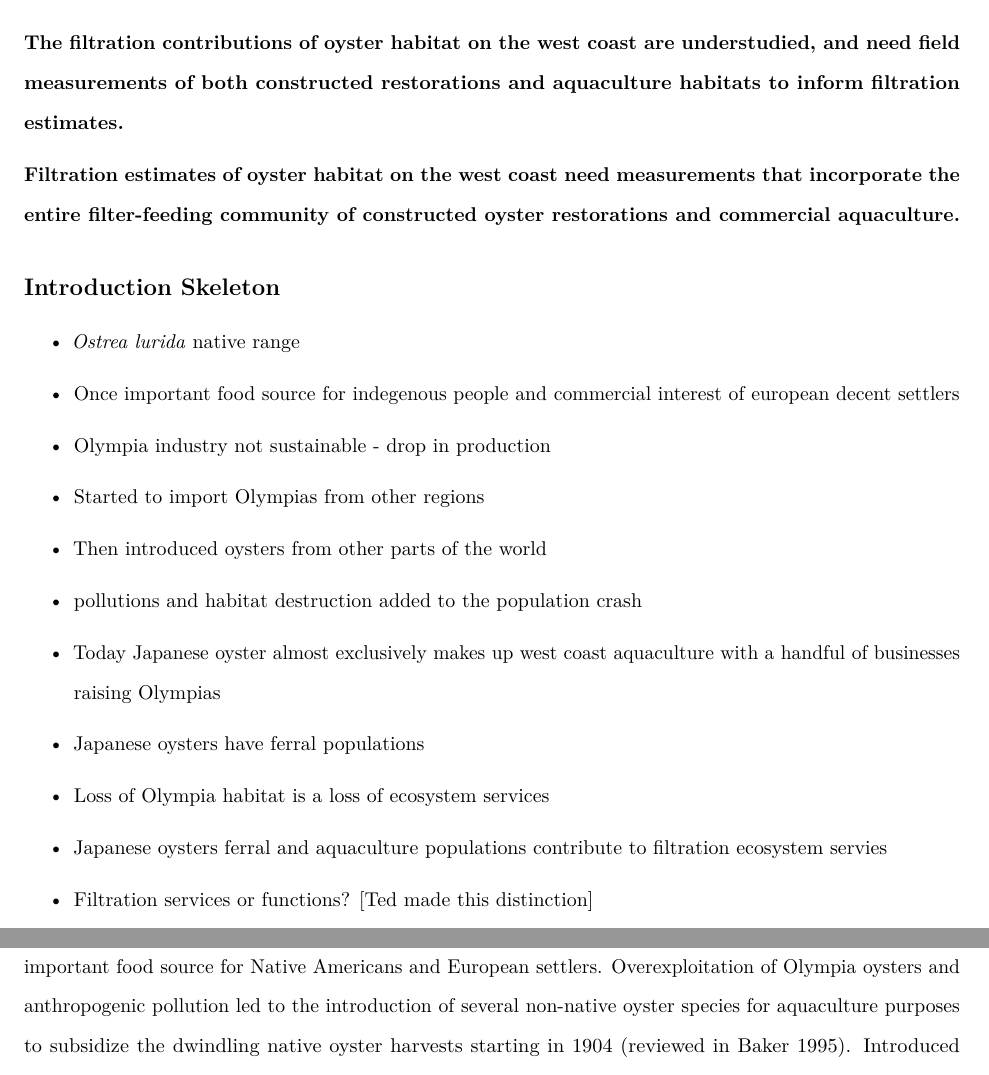
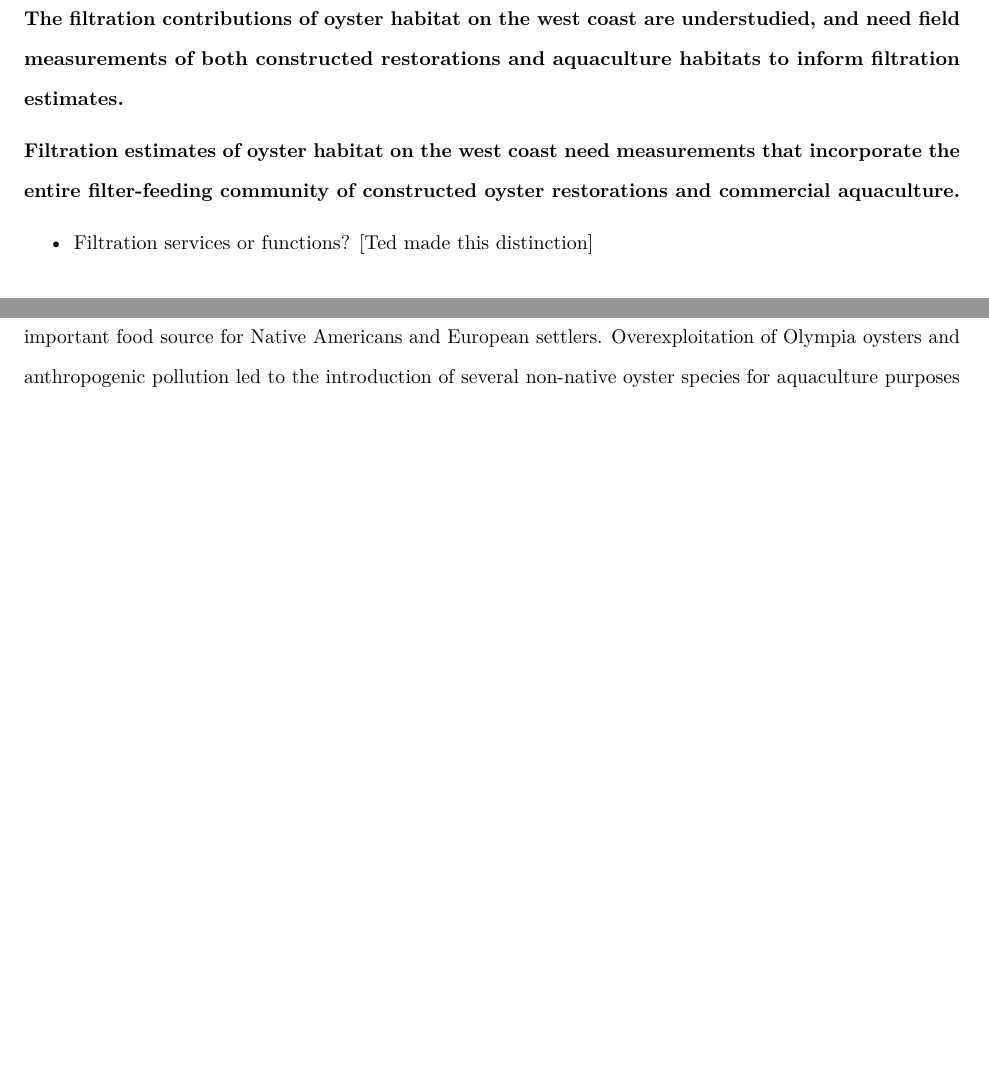
Before and after one commit to theamarks/Oyster-Insitu-Filtration, an R Markdown document (Thesis_Manuscript/Thesis_Introduction.Rmd): two parts of pages 1 and 4 of 6 before the commit and two parts of pages 1 and 3 of 5 after it, joined at a grey line, cut so that both start at the same text, the shorter picture padded with empty space. Rendered offline with R 4.5, knitr and Pandoc, then LaTeX, with nearby package versions; a font, style sheet, LaTeX package, included part or bibliography that could not be used is replaced or left out.

Commit message:
removed introduciton skeleton. Wasn't using it, and I kept changing the structure of information

```diff
--- a/Thesis_Manuscript/Thesis_Introduction.Rmd
+++ b/Thesis_Manuscript/Thesis_Introduction.Rmd
@@ -14,28 +14,6 @@ output:
 **The filtration contributions of oyster habitat on the west coast are understudied, and need field measurements of both constructed restorations and aquaculture habitats to inform filtration estimates.**
 
 **Filtration estimates of oyster habitat on the west coast need measurements that incorporate the entire filter-feeding community of constructed oyster restorations and commercial aquaculture.**
-
-## Introduction Skeleton
-
-  + *Ostrea lurida* native range
-
-  + Once important food source for indegenous people and commercial interest of european decent settlers
-
-  + Olympia industry not sustainable - drop in production
-
-  + Started to import Olympias from other regions
-
-  + Then introduced oysters from other parts of the world
-
-  + pollutions and habitat destruction added to the population crash
-
-  + Today Japanese oyster almost exclusively makes up west coast aquaculture with a handful of businesses raising Olympias
-
-  + Japanese oysters have ferral populations
-
-  + Loss of Olympia habitat is a loss of ecosystem services
-
-  + Japanese oysters ferral and aquaculture populations contribute to filtration ecosystem servies
 
   + Filtration services or functions? [Ted made this distinction]
 
```
